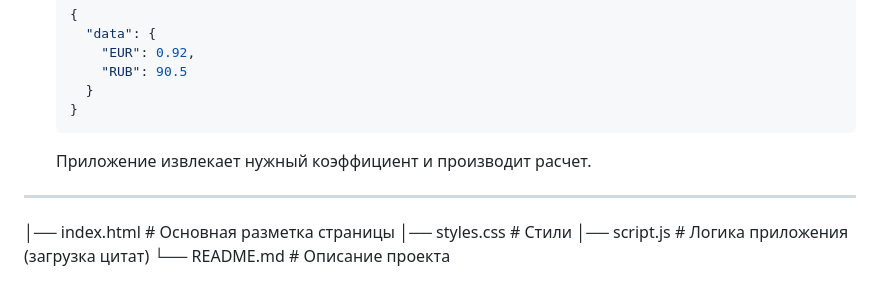
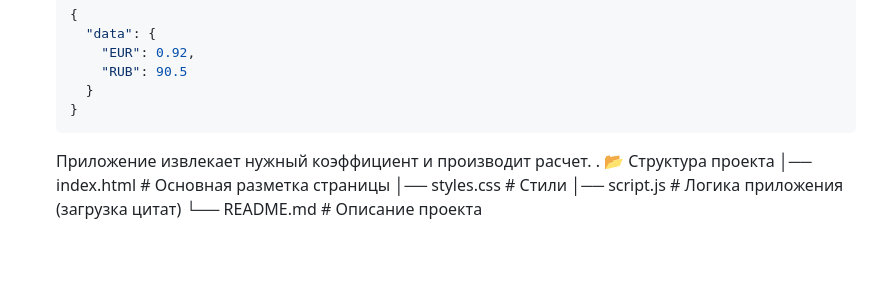
Before and after one commit to malika808r/Currency-Converter-web-project-, a Markdown page: README.md, the part around the change. GitHub-like rendering; blank space fills up the shorter version.

````diff
--- a/README.md
+++ b/README.md
@@ -67,10 +67,8 @@ Figma:https://www.figma.com/design/RScq5hqHl8vhJISl7ntqb9/currency-converter?nod
     }
     ```
     Приложение извлекает нужный коэффициент и производит расчет.
-
------
-
-
+.
+📂 Структура проекта
 │── index.html      # Основная разметка страницы
 │── styles.css      # Стили
 │── script.js       # Логика приложения (загрузка цитат)
````
